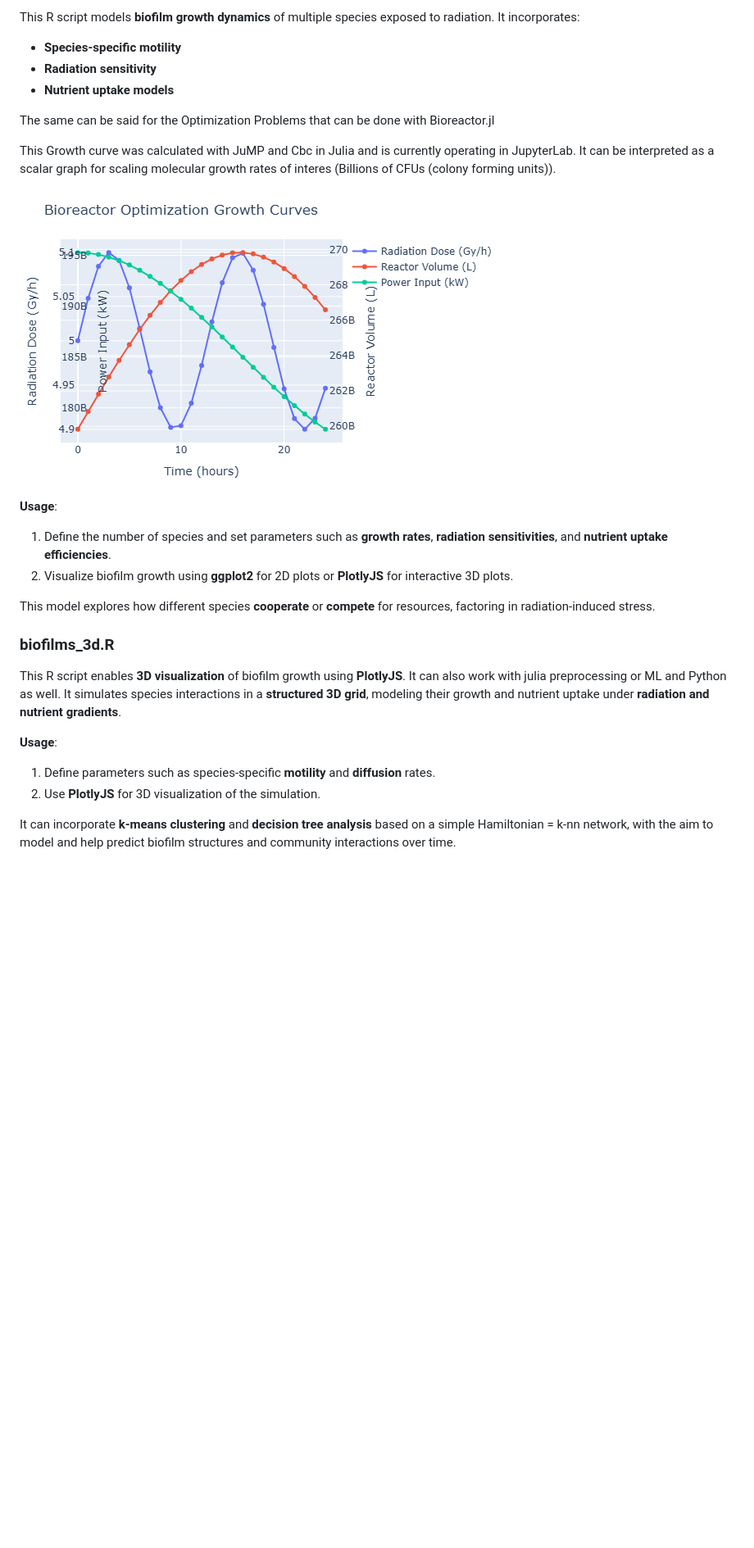
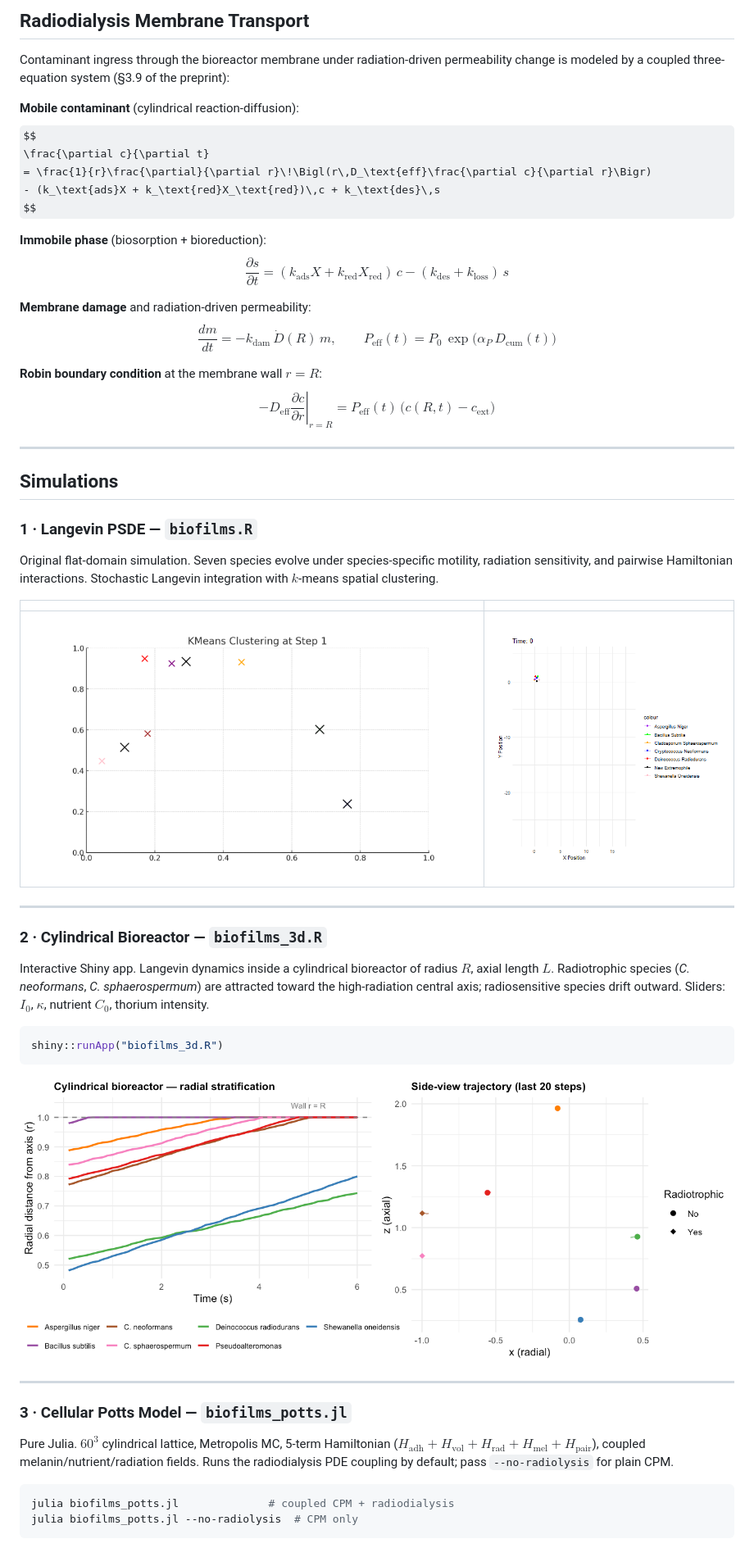
Before and after one commit to aurascoper/Biofilms, a Markdown page: README.md, the part around one of its changes. Shown at 82% size. Rendered like a GitHub page; pictures changed too: assets/preview_bioreactor_3d.png (added); some formulas as TeX source; blank space fills up the shorter version.

````diff
--- a/README.md
+++ b/README.md
@@ -41,27 +62,68 @@ The decision tree helps identify optimal survival strategies of **extremophilic
 
-This R script models **biofilm growth dynamics** of multiple species exposed to radiation. It incorporates:
-- **Species-specific motility**
-- **Radiation sensitivity**
-- **Nutrient uptake models**
+## Radiodialysis Membrane Transport
 
-The same can be said for the Optimization Problems that can be done with Bioreactor.jl
+Contaminant ingress through the bioreactor membrane under radiation-driven permeability change is modeled by a coupled three-equation system (§3.9 of the preprint):
 
-This Growth curve was calculated with JuMP and Cbc in Julia and is currently operating in JupyterLab. It can be interpreted as a scalar graph for scaling molecular growth rates of interes (Billions of CFUs (colony forming units)).
+**Mobile contaminant** (cylindrical reaction-diffusion):
+$$
+\frac{\partial c}{\partial t}
+  = \frac{1}{r}\frac{\partial}{\partial r}\!\Bigl(r\,D_\text{eff}\frac{\partial c}{\partial r}\Bigr)
+  - (k_\text{ads}X + k_\text{red}X_\text{red})\,c + k_\text{des}\,s
+$$
 
-![Bioreactor Growth Curves.png.png](https://github.com/aurascoper/Biofilms/blob/abcaeb99cc8d98cbae08995b925836c86cc0993c/Bioreactor%20Growth%20Curves.png.png)
+**Immobile phase** (biosorption + bioreduction):
+$$
+\frac{\partial s}{\partial t} = (k_\text{ads}X + k_\text{red}X_\text{red})\,c - (k_\text{des} + k_\text{loss})\,s
+$$
 
-**Usage**:
-1. Define the number of species and set parameters such as **growth rates**, **radiation sensitivities**, and **nutrient uptake efficiencies**.
-2. Visualize biofilm growth using **ggplot2** for 2D plots or **PlotlyJS** for interactive 3D plots.
+**Membrane damage** and radiation-driven permeability:
+$$
+\frac{dm}{dt} = -k_\text{dam}\,\dot{D}(R)\,m,
+\qquad
+P_\text{eff}(t) = P_0\,\exp\!\bigl(\alpha_P\,D_\text{cum}(t)\bigr)
+$$
 
-This model explores how different species **cooperate** or **compete** for resources, factoring in radiation-induced stress.
+**Robin boundary condition** at the membrane wall $r = R$:
+$$
+-D_\text{eff}\left.\frac{\partial c}{\partial r}\right|_{r=R}
+  = P_\text{eff}(t)\,\bigl(c(R,t) - c_\text{ext}\bigr)
+$$
 
-### biofilms_3d.R
+---
 
-This R script enables **3D visualization** of biofilm growth using **PlotlyJS**. It can also work with julia preprocessing or ML and Python as well. It simulates species interactions in a **structured 3D grid**, modeling their growth and nutrient uptake under **radiation and nutrient gradients**.
+## Simulations
 
-**Usage**:
-1. Define parameters such as species-specific **motility** and **diffusion** rates.
-2. Use **PlotlyJS** for 3D visualization of the simulation.
+### 1 · Langevin PSDE — `biofilms.R`
 
-It can incorporate **k-means clustering** and **decision tree analysis** based on a simple Hamiltonian = k-nn network, with the aim to model and help predict biofilm structures and community interactions over time.
+Original flat-domain simulation. Seven species evolve under species-specific motility, radiation sensitivity, and pairwise Hamiltonian interactions. Stochastic Langevin integration with $k$-means spatial clustering.
+
+| | |
+|---|---|
+| ![k-means trajectory animation](kmeans_species_trajectory%20(1).gif) | ![7-species biofilm dynamics](biofilm_dynamics_7_species.gif) |
+
+---
+
+### 2 · Cylindrical Bioreactor — `biofilms_3d.R`
+
+Interactive Shiny app. Langevin dynamics inside a cylindrical bioreactor of radius $R$, axial length $L$. Radiotrophic species (*C. neoformans*, *C. sphaerospermum*) are attracted toward the high-radiation central axis; radiosensitive species drift outward. Sliders: $I_0$, $\kappa$, nutrient $C_0$, thorium intensity.
+
+```r
+shiny::runApp("biofilms_3d.R")
+```
+
+![Bioreactor radial stratification and side-view trajectories](assets/preview_bioreactor_3d.png)
+
+---
+
+### 3 · Cellular Potts Model — `biofilms_potts.jl`
+
+Pure Julia. $60^3$ cylindrical lattice, Metropolis MC, 5-term Hamiltonian
+($H_\text{adh} + H_\text{vol} + H_\text{rad} + H_\text{mel} + H_\text{pair}$),
+coupled melanin/nutrient/radiation fields. Runs the radiodialysis PDE coupling
+by default; pass `--no-radiolysis` for plain CPM.
+
+```julia
+julia biofilms_potts.jl              # coupled CPM + radiodialysis
+julia biofilms_potts.jl --no-radiolysis  # CPM only
+```
+
````
Also changed, not shown: other parts of README.md (+126 -22 lines), assets/preview_radiodialysis.png (added).
